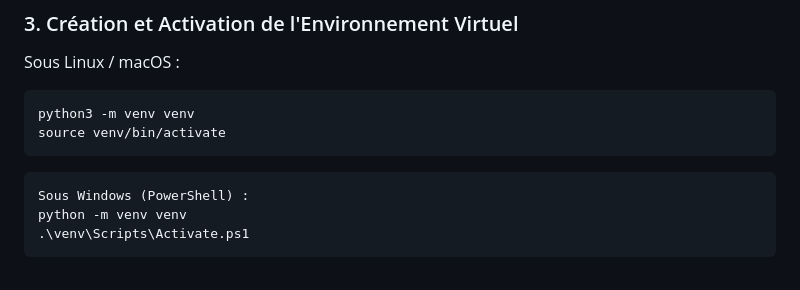
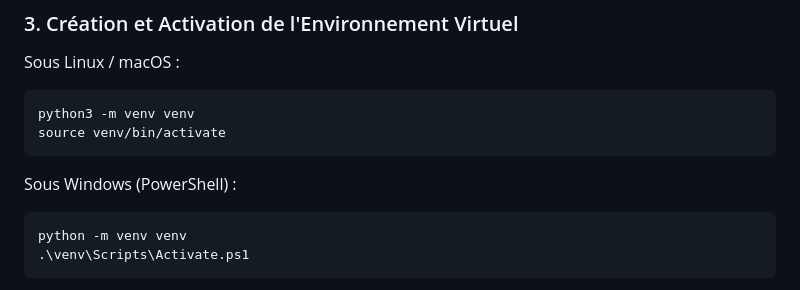
Before and after one commit to aml08/Nexus-Core, a Markdown page: README.md, the part around the change. GitHub-like rendering.

````diff
--- a/README.md
+++ b/README.md
@@ -99,8 +99,8 @@ python3 -m venv venv
 source venv/bin/activate
 ```
 
+Sous Windows (PowerShell) :
 ```powersell
-Sous Windows (PowerShell) :
 python -m venv venv
 .\venv\Scripts\Activate.ps1
 ```
````
